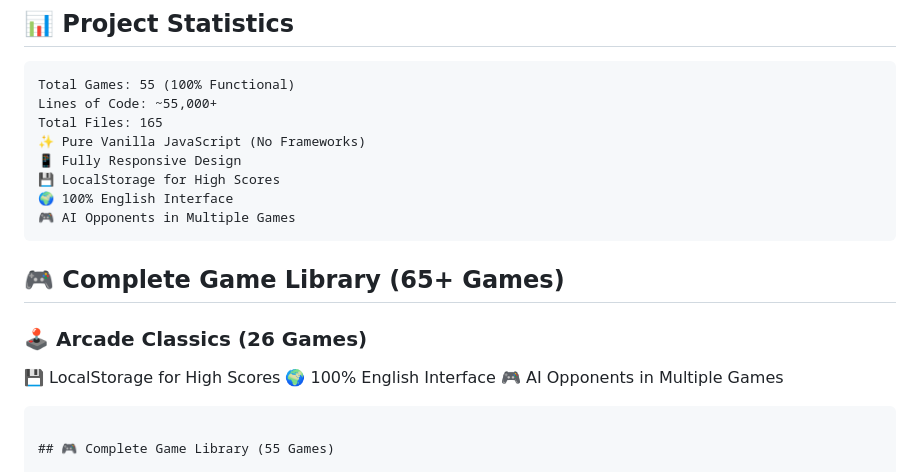
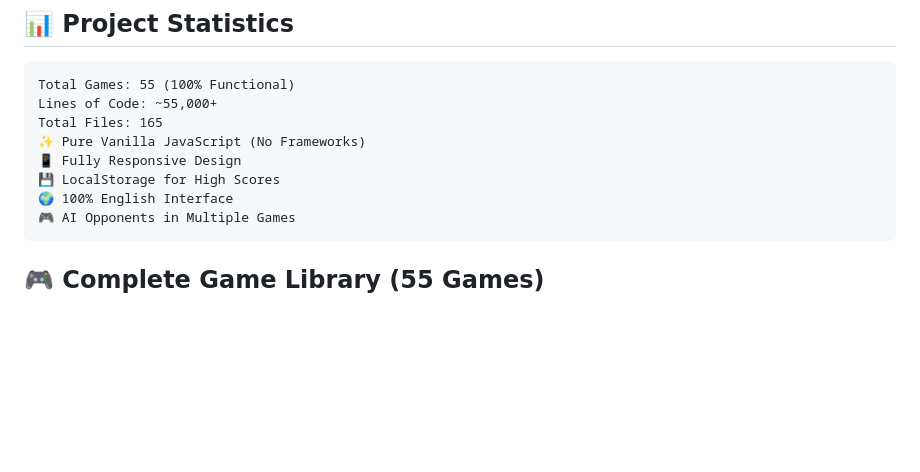
Before and after one commit to ThanhNguyxn/Source-game, a Markdown page: README.md, the part around the change. GitHub-like rendering; blank space fills up the shorter version.

Commit message:
Fix README.md - remove duplicate lines and correct game count

````diff
--- a/README.md
+++ b/README.md
@@ -46,13 +46,6 @@ Total Files: 165
 🎮 AI Opponents in Multiple Games
 ```
 
-## 🎮 Complete Game Library (65+ Games)
-
-### 🕹️ Arcade Classics (26 Games)
-💾 LocalStorage for High Scores
-🌍 100% English Interface
-🎮 AI Opponents in Multiple Games
-```
 
 ## 🎮 Complete Game Library (55 Games)
 
````
